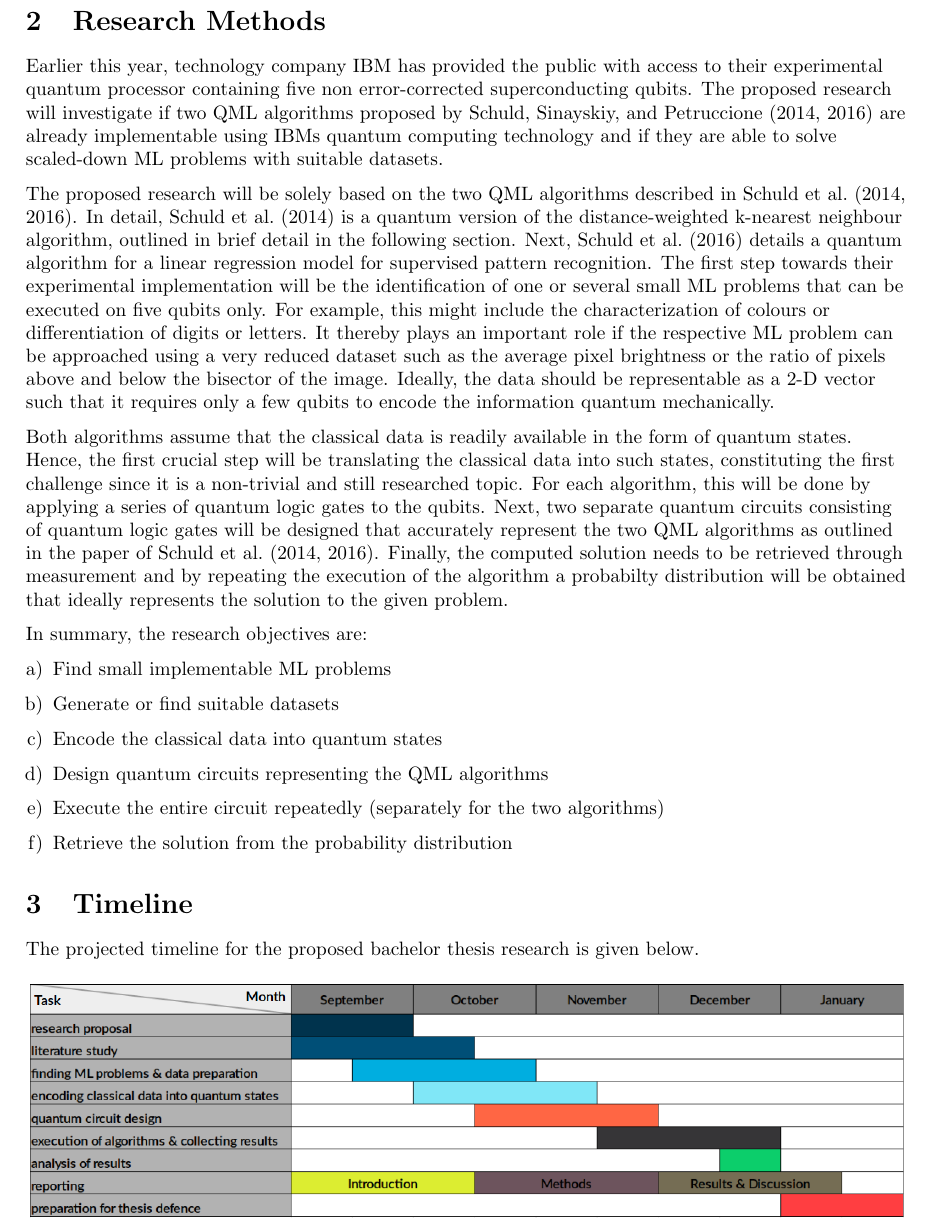
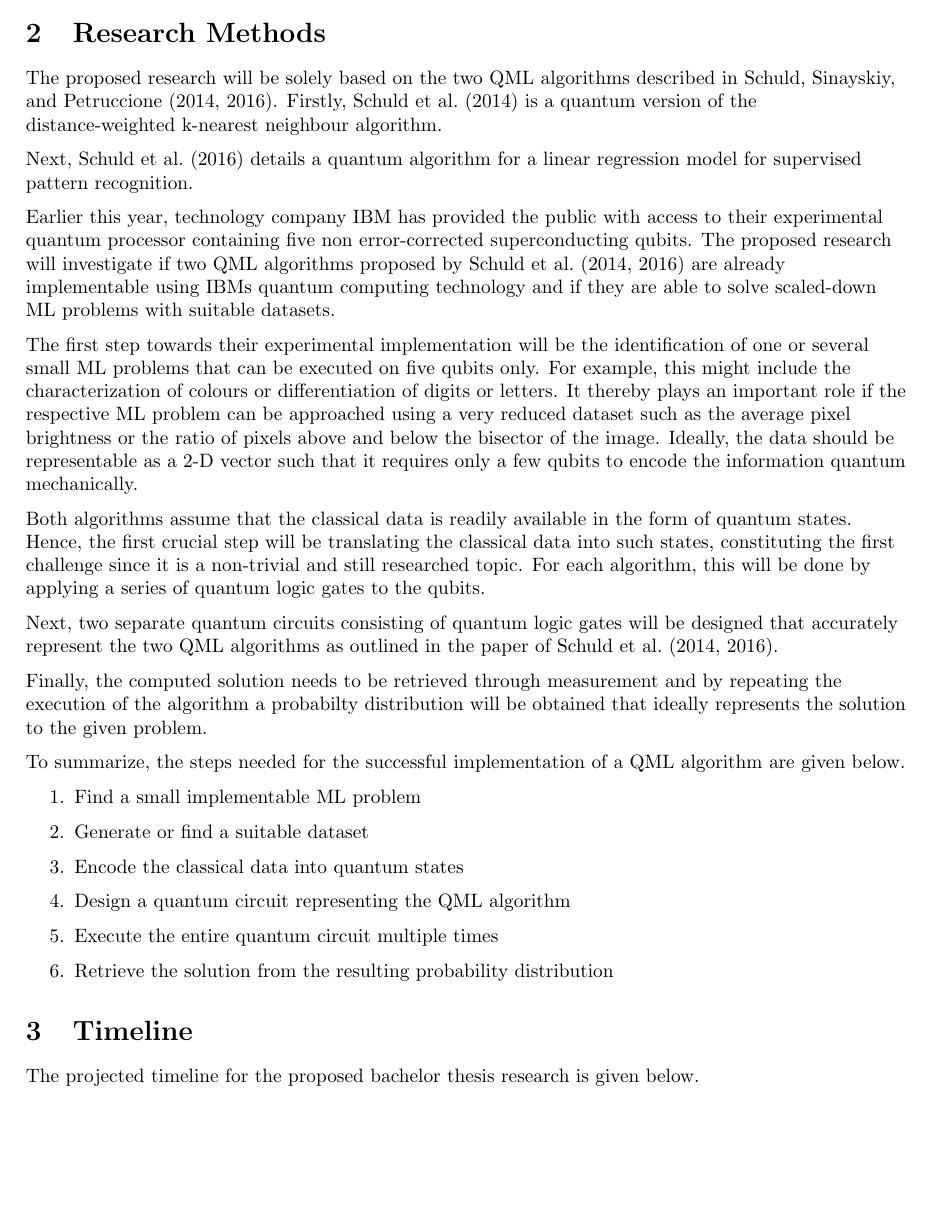
Before and after one commit to markf94/QML_Thesis, a LaTeX paper (proposal_latex/proposal.tex): part of page 7 of 9, cut so that both start at the same text, the shorter picture padded with empty space. Compiled offline with pdfLaTeX; an older LaTeX class or package is replaced by its successor.

Commit message:
09.09. - end of day/ideas for objectives 1600 words

```diff
--- a/proposal_latex/proposal.tex
+++ b/proposal_latex/proposal.tex
@@ -180,28 +211,44 @@ The following sections will outline the steps required and the tools used in ord
 \label{sec:researchmethods}
 
 %>> how are you going to approach the problem? what tools do you wanna use?
+
+%%WHAT ALGORITHMS AND WHAT DO THEY DO???
+
+% Making clear that only 2 algorithms are used!
+The proposed research will be solely based on the two QML algorithms described in \cite{Schuld2014, Schuld2016}. Firstly, \cite{Schuld2014} is a quantum version of the distance-weighted k-nearest neighbour algorithm.
+%Roughly explain distance weighted k-nearest neighbour and its quantum advantage
+
+
+Next, \cite{Schuld2016} details a quantum algorithm for a linear regression model for supervised pattern recognition.
+%explain linear regression and sketch the quantum algorithm
+
+%%POSSIBLY THE TOOLS
+%maybe describe the possible tools here (liquid, IBM, python, etc.)
 %shortly introduce the IBM QC and what Liquid is
-% Making clear that only 2 algorithms are used!
-
 Earlier this year, technology company IBM has provided the public with access to their experimental quantum processor containing five non error-corrected superconducting qubits. The proposed research will investigate if two QML algorithms proposed by \cite{Schuld2014, Schuld2016} are already implementable using IBMs quantum computing technology and if they are able to solve scaled-down ML problems with suitable datasets.
 
+%%CHOOSING SMALL PROBLEMS AND GENERATING THE DATASET
+The first step towards their experimental implementation will be the identification of one or several small ML problems that can be executed on five qubits only. For example, this might include the characterization of colours or differentiation of digits or letters. It thereby plays an important role if the respective ML problem can be approached using a very reduced dataset such as the average pixel brightness or the ratio of pixels above and below the bisector of the image. Ideally, the data should be representable as a 2-D vector such that it requires only a few qubits to encode the information quantum mechanically.
 
-The proposed research will be solely based on the two QML algorithms described in \cite{Schuld2014, Schuld2016}. In detail, \cite{Schuld2014} is a quantum version of the distance-weighted k-nearest neighbour algorithm, outlined in brief detail in the following section. Next, \cite{Schuld2016} details a quantum algorithm for a linear regression model for supervised pattern recognition. The first step towards their experimental implementation will be the identification of one or several small ML problems that can be executed on five qubits only. For example, this might include the characterization of colours or differentiation of digits or letters. It thereby plays an important role if the respective ML problem can be approached using a very reduced dataset such as the average pixel brightness or the ratio of pixels above and below the bisector of the image. Ideally, the data should be representable as a 2-D vector such that it requires only a few qubits to encode the information quantum mechanically.
+%%THE PROBLEM OF ENCODING THE DATA INTO QUANTUM STATES >> REFERENCE SOME PAPERS HERE
+Both algorithms assume that the classical data is readily available in the form of quantum states. Hence, the first crucial step will be translating the classical data into such states, constituting the first challenge since it is a non-trivial and still researched topic. For each algorithm, this will be done by applying a series of quantum logic gates to the qubits.
 
-Both algorithms assume that the classical data is readily available in the form of quantum states. Hence, the first crucial step will be translating the classical data into such states, constituting the first challenge since it is a non-trivial and still researched topic. For each algorithm, this will be done by applying a series of quantum logic gates to the qubits. Next, two separate quantum circuits consisting of quantum logic gates will be designed that accurately represent the two QML algorithms as outlined in the paper of \cite{Schuld2014, Schuld2016}. Finally, the computed solution needs to be retrieved through measurement and by repeating the execution of the algorithm a probabilty distribution will be obtained that ideally represents the solution to the given problem.
+%%DESIGNING THE QUANTUM CIRCUITS
+Next, two separate quantum circuits consisting of quantum logic gates will be designed that accurately represent the two QML algorithms as outlined in the paper of \cite{Schuld2014, Schuld2016}.
 
-In summary, the research objectives are:
+%%SOLUTION RETRIEVAL
+Finally, the computed solution needs to be retrieved through measurement and by repeating the execution of the algorithm a probabilty distribution will be obtained that ideally represents the solution to the given problem.
 
-\begin{enumerate}[a)]
-\item Find small implementable ML problems
-\item Generate or find suitable datasets
+To summarize, the steps needed for the successful implementation of a QML algorithm are given below.
+
+\begin{enumerate}
+\item Find a small implementable ML problem
+\item Generate or find a suitable dataset
 \item Encode the classical data into quantum states
-\item Design quantum circuits representing the QML algorithms
-\item Execute the entire circuit repeatedly (separately for the two algorithms)
-\item Retrieve the solution from the probability distribution
+\item Design a quantum circuit representing the QML algorithm
+\item Execute the entire quantum circuit multiple times
+\item Retrieve the solution from the resulting probability distribution
 \end{enumerate}
-
-
 
 \section{Timeline}
 \label{sec:timeline}
```
Also changed, not shown: proposal_latex/proposal.pdf, proposal_latex/proposal.tex (33 more changed lines), 4 other files.
